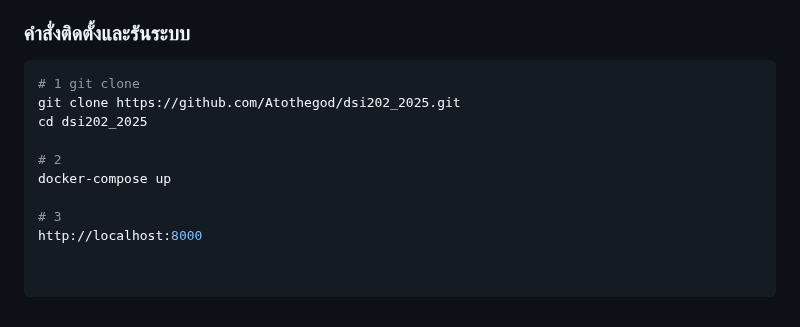
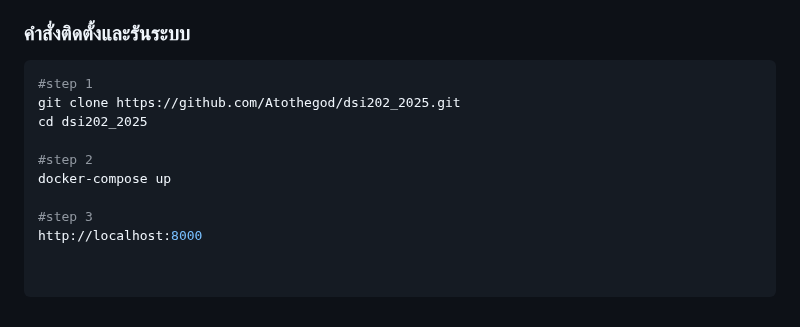
Before and after one commit to Atothegod/dsi202_2025, a Markdown page: README.md, the part around the change. Drawn GitHub-style.

Commit message:
เพิ่มๆๆ

````diff
--- a/README.md
+++ b/README.md
@@ -58,12 +58,12 @@ Treevaq เป็นระบบซื้อขายออนไลน์ที
 ###  คำสั่งติดตั้งและรันระบบ
 
 ```bash
-# 1 git clone
+#step 1
 git clone https://github.com/Atothegod/dsi202_2025.git
 cd dsi202_2025
 
-# 2
+#step 2
 docker-compose up
 
-# 3
+#step 3
 http://localhost:8000
````
